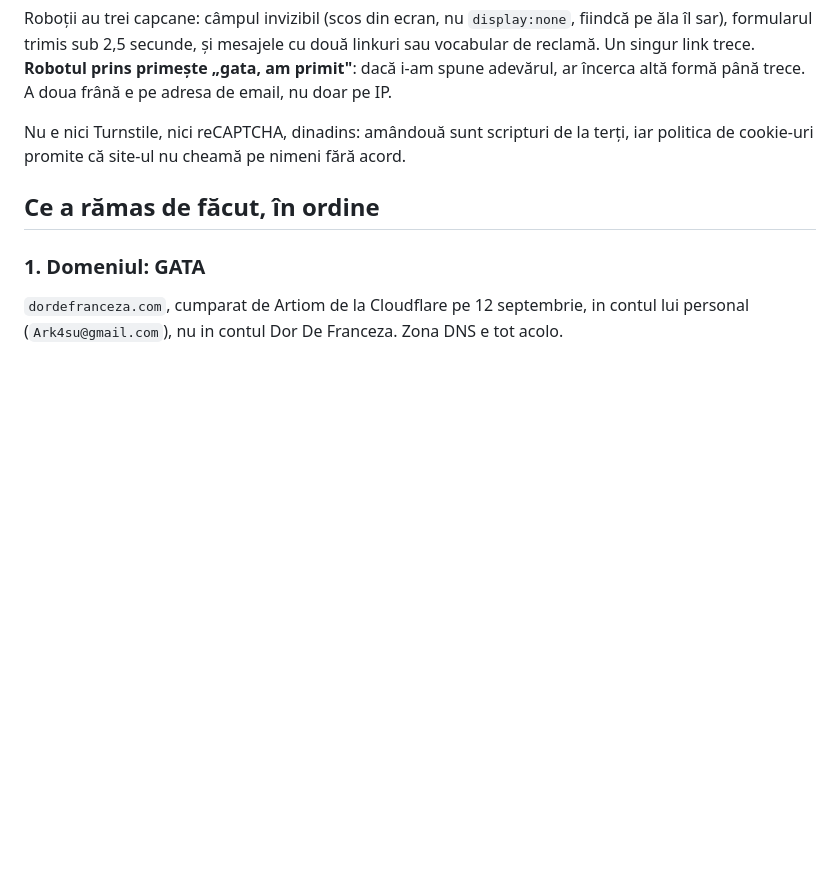
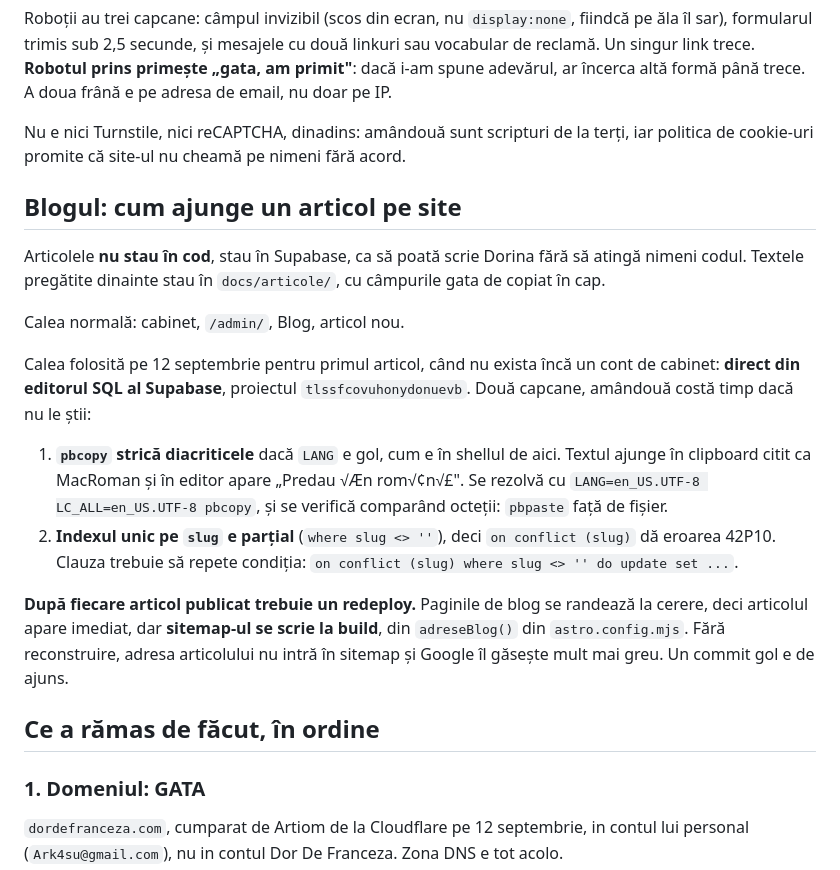
Before and after one commit to dordefranceza/website, a Markdown page: docs/PREDARE.md, the part around the change. Rendered like a GitHub page; blank space fills up the shorter version.

Commit message:
Predare: cum ajunge un articol pe site, cu cele trei capcane
Co-Authored-By: Claude Opus 5 <noreply@anthropic.com>

```diff
--- a/docs/PREDARE.md
+++ b/docs/PREDARE.md
@@ -244,6 +244,32 @@ Nu e nici Turnstile, nici reCAPTCHA, dinadins: amândouă sunt scripturi de la
 terți, iar politica de cookie-uri promite că site-ul nu cheamă pe nimeni fără
 acord.
 
+## Blogul: cum ajunge un articol pe site
+
+Articolele **nu stau în cod**, stau în Supabase, ca să poată scrie Dorina fără
+să atingă nimeni codul. Textele pregătite dinainte stau în `docs/articole/`, cu
+câmpurile gata de copiat în cap.
+
+Calea normală: cabinet, `/admin/`, Blog, articol nou.
+
+Calea folosită pe 12 septembrie pentru primul articol, când nu exista încă un
+cont de cabinet: **direct din editorul SQL al Supabase**, proiectul
+`tlssfcovuhonydonuevb`. Două capcane, amândouă costă timp dacă nu le știi:
+
+1. **`pbcopy` strică diacriticele** dacă `LANG` e gol, cum e în shellul de aici.
+   Textul ajunge în clipboard citit ca MacRoman și în editor apare „Predau √Æn
+   rom√¢n√£". Se rezolvă cu `LANG=en_US.UTF-8 LC_ALL=en_US.UTF-8 pbcopy`, și se
+   verifică comparând octeții: `pbpaste` față de fișier.
+2. **Indexul unic pe `slug` e parțial** (`where slug <> ''`), deci
+   `on conflict (slug)` dă eroarea 42P10. Clauza trebuie să repete condiția:
+   `on conflict (slug) where slug <> '' do update set ...`.
+
+**După fiecare articol publicat trebuie un redeploy.** Paginile de blog se
+randează la cerere, deci articolul apare imediat, dar **sitemap-ul se scrie la
+build**, din `adreseBlog()` din `astro.config.mjs`. Fără reconstruire, adresa
+articolului nu intră în sitemap și Google îl găsește mult mai greu. Un commit
+gol e de ajuns.
+
 ## Ce a rămas de făcut, în ordine
 
 ### 1. Domeniul: GATA
```
